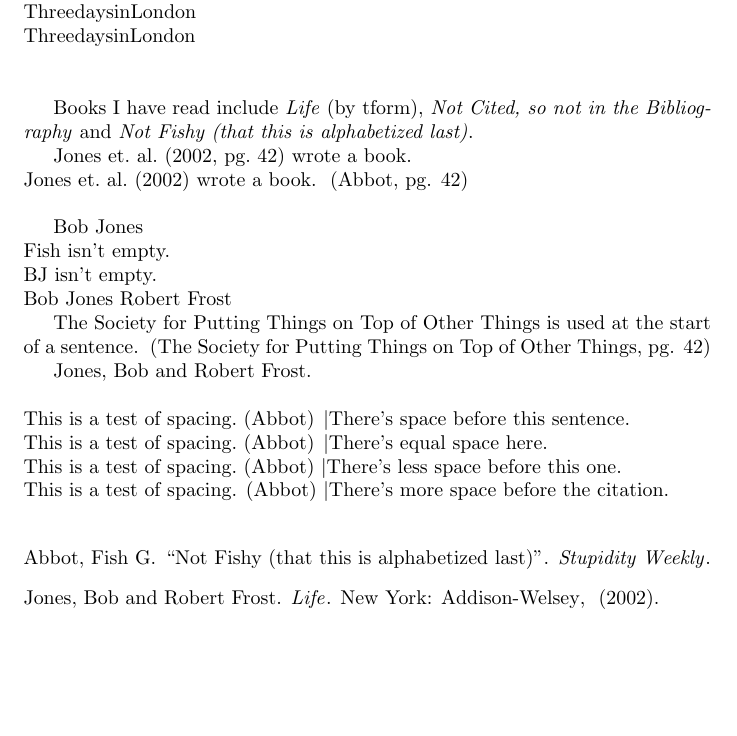
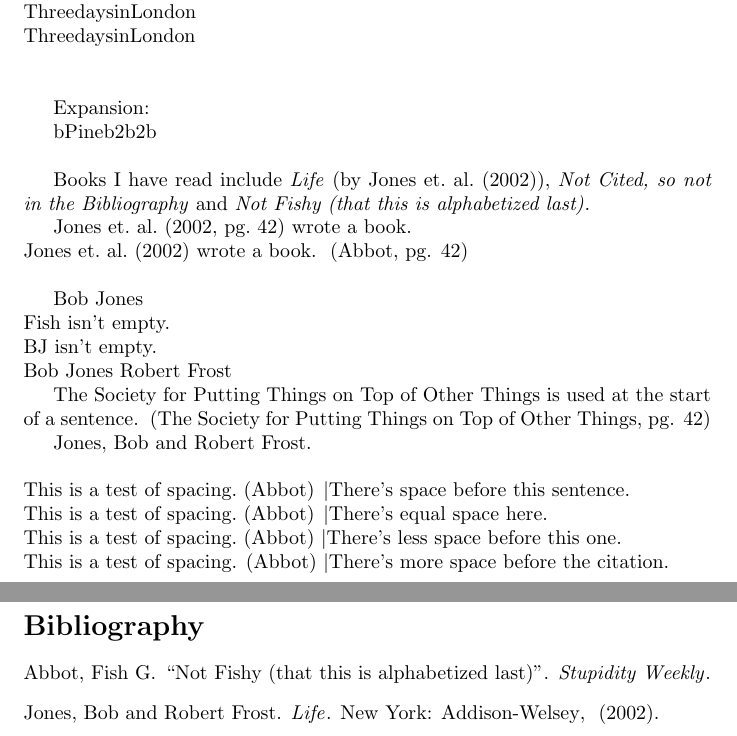
Before and after one commit to xavidotron/oobib, a LaTeX document (test.tex, which reads oobib.sty, oonumbib.sty): part of page 1 of 2 before the commit and two parts of pages 1 and 2 of 2 after it, the two joined at a grey line, cut so that both start at the same text, the shorter picture padded with empty space. Compiled offline with pdfLaTeX.

```diff
--- a/oobib.sty
+++ b/oobib.sty
@@ -5,7 +5,7 @@
 %%%%%
 
 \NeedsTeXFormat{LaTeX2e}
-\ProvidesPackage{oobib}[2007/10/06 v1.0a Object-Oriented Bibliography System]
+\ProvidesPackage{oobib}[2009/04/13 v1.0.1 Object-Oriented Bibliography System]
 \RequirePackage{datatypes}
 \RequirePackage{datamacros}
 \RequirePackage{parsename}
@@ -46,7 +46,15 @@
   \edef\sftemp{\the\spacefactor}%
   \@bibstuff{}% -! is there a way to get rid of this @bibstuff junk?
   \@pstart%
-  \forfirstmost{Source}{\@flagcited\ME{\@pform{#1}}}{\@flagcited\@psep\ME{\@pform{#1}}}{#2}%
+  {%
+    \SURFACEMAP{Source}{\@flagcited}%
+    #2%
+    \REMAP{Source}%
+  }%
+  \edef\fish{\unexpanded{#2}}%
+  %\edef\fish{\unexpanded{\SORT{Source}}\noexpand{\expandafter\noexpand\@porder\noexpand}%
+  %  \unexpanded{{\MYindex{}}{#2}{}}}%
+  \forfirstmost{Source}{\@pform{#1}}{\@psep\@pform{#1}}{\fish}%
   \@pend%
   \spacefactor=\sftemp%
   \relax{}%
@@ -79,6 +87,8 @@
 %% makes a bibligraphy of only the cited works, according to
 %% the various bibmappings
 \renewcommand\bibliography{
+  \bibtitle{}
+
   % Catch the bibstuff
   \@bibstuff{}
 
@@ -137,6 +147,10 @@
 \newinstance{Name}{\ooname[1]}{%
   \s\MYname{#1}}
 \providecommand{\name}[1]{\ooname{#1}}
+%% \editor{<name>}
+%%
+%% creates a name that's specifically an editor as opposed to an author
+\providecommand{\editor}[1]{\ooname{#1, Ed.}}
 
 %%%%%
 %% Source type -- parent of all source types
@@ -210,6 +224,7 @@
 %% \@pform{pages}
 %%
 %% Formats a parenthetical citation in the context of a source
+\newcommand\@porder{alpha<}
 \newcommand\@pstart{~(}
 \newcommand\@pend{)}
 \newcommand\@psep{;\ }
@@ -394,10 +409,18 @@
   }
 % ?xavid: why are these nolinebreaks necessary?
 \newcommand\@Listnamesinvertfirstdot[1]{%
-  \forfirstmostlastone{Name}{\@Lastfirst}{, \MYname{}\nolinebreak}{\ and \MYname{}\@.}
-      {\@Lastfirst\edef\stuff{\noexpand\in@{.<<}{\@lastfirst<<}}%
-       \stuff% Make us get wide spacing if applicable, even if we were a Q.
-       \ifin@\spacefactor=\sfcode`.\else\@.\fi}{#1}%
+  \forfirstmostlastone{Name}{\@Lastfirst}{, \MYname{}\nolinebreak}%
+                      {\ and \MYname{}%
+                        \edef\stuff{\noexpand\in@{.<<}{\MYname<<}}%
+                        \stuff%
+                        \ifin@\spacefactor=\sfcode`.\else\@.\fi}%
+                      {\@Lastfirst%
+                        % Make us get wide spacing if applicable,
+                        % even if we were a Q.
+                        \edef\stuff{\noexpand\in@{.<<}{\@lastfirst<<}}%
+                        \stuff%
+                        \ifin@\spacefactor=\sfcode`.\else\@.\fi}%
+                      {#1}%
   }
 \newcommand\@listnames[1]{%
   \forfirstmostlast{Name}{\MYname{}}{, \MYname{}\nolinebreak}{\ and \MYname{}}{#1}%
--- a/oonumbib.sty
+++ b/oonumbib.sty
@@ -15,6 +15,7 @@
 
 \RequirePackage{oobib}
 
+\renewcommand\@porder{num<}
 \renewcommand\@pstart{~[}
 \renewcommand\@pend{]}
 \renewcommand\@psep{,}
--- a/test.tex
+++ b/test.tex
@@ -75,8 +75,20 @@
 \makeatother
 
 \vskip\baselineskip
+Expansion:
 
-Books I have read include \forfirstmostlast{Source}{\emph{\MYtitle{}} (by \@tform{})}{, \emph{\MYtitle{}}}{ and \emph{\MYtitle{}}}{\cRainbow{}\cNull{}\cFish{}}.
+\def\foo{1}
+\def\baz{\foo}
+\renewcommand\bar[3]{a#1a#2a#3a}
+\edef\fish{\unexpanded{\bar{Pine}}\noexpand{\expandafter\noexpand\baz\noexpand}\unexpanded{{\foo}}}
+\def\foo{2}
+\def\baz{11}
+\renewcommand\bar[3]{b#1b#2b#3b}
+\fish
+
+\vskip\baselineskip
+
+Books I have read include \forfirstmostlast{Source}{\emph{\MYtitle{}} (by \citet{\ME{}})}{, \emph{\MYtitle{}}}{ and \emph{\MYtitle{}}}{\cRainbow{}\cNull{}\cFish{}}.
 
 \citet[pg.\ 42]{\cRainbow{}} wrote a book.~\cFish{}\\
 \citet{\cRainbow{}} wrote a book.~\citep[pg. 42]{\cFish{}}\\
```
Also changed, not shown: oobib.sty (6 more changed lines).
